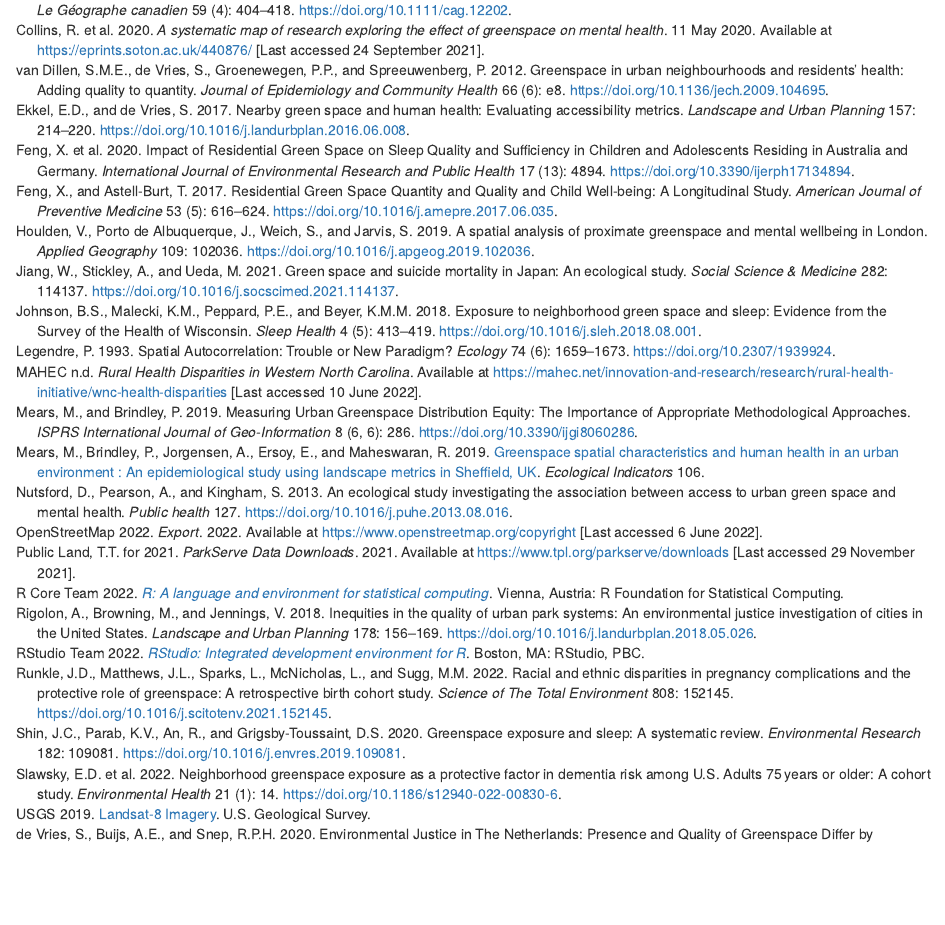
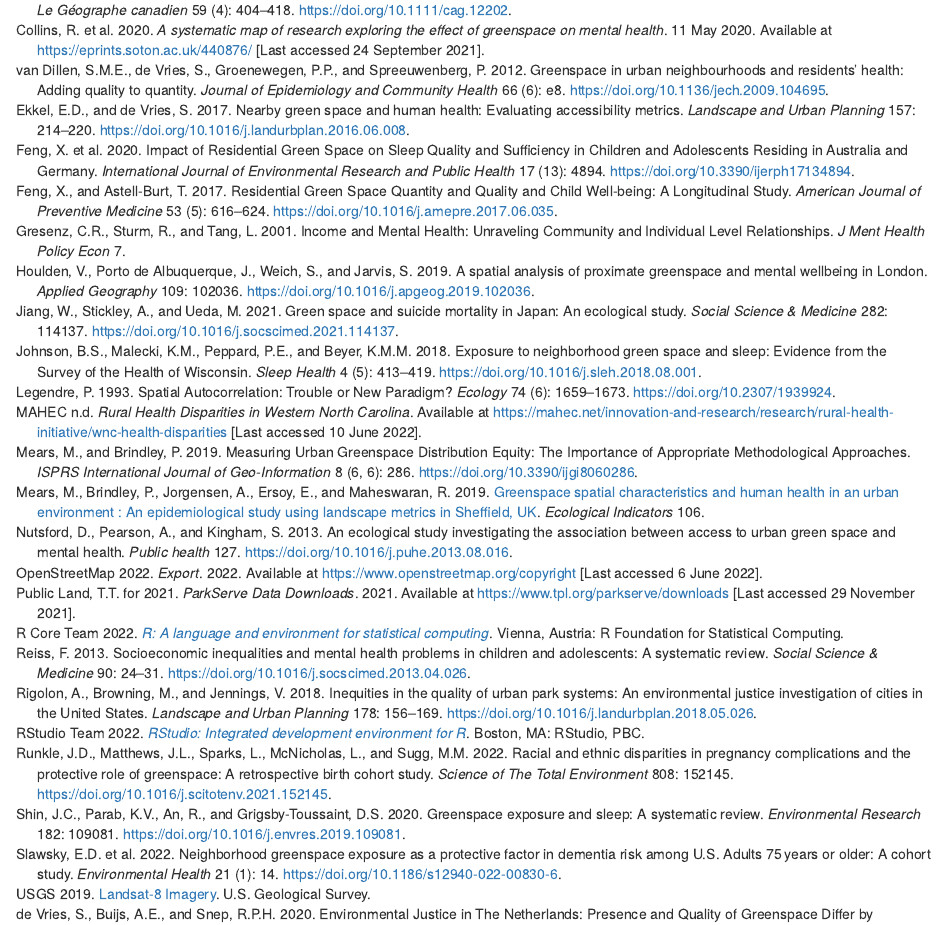
Before and after one commit to brownhr/AppHumanGHY, an R Markdown document (references.Rmd): the page in a window 1100 px wide, from 240 px down. Rendered offline with R 4.5, knitr and Pandoc, with nearby package versions; drawn as R Markdown's standard HTML page in place of the format the file asks for.

Commit message:
Update references

```diff
--- a/references.Rmd
+++ b/references.Rmd
@@ -3,5 +3,5 @@ output: word_document
 bibliography: bibliography.bib
 csl: seg.csl
 nocite: |
-  @nutsford2013; @ekkel2017; @collins2020; @sakar2018; @jiang2021; @lachowcyz2013; @wang2021; @collins2020; @verheji2008; @vandillen2012; @wood2017; @wheeler2015 @mears2019; @houlden2019; @mears2019a; @mccal-hosenfeld2014; @cdc2022; @feng2017; @zhang2017; @beyer2014; @mceachen2015; @shin2020; @johnson2018; @feng2020; @thetrustforpublicland2021; @openstreetmap2022; @runkle2022; @slawsky2022; @usgs2019; @wood2018; @browning2018; @hoffiman2017; @rigolon2018; @acs2018; @anselin2009; @legendre1993; @rstudioteam2022; @rcoreteam2022; @beyer2014; @houlden2019; @wang2021; @shin2020; @johnson2018; @xie2020; @feng2020; @chum2015; @astell-burt2020; @feng2017; @mahec; @alcock2015; @devries2020
+  @nutsford2013; @ekkel2017; @collins2020; @sakar2018; @jiang2021; @lachowcyz2013; @wang2021; @collins2020; @verheji2008; @vandillen2012; @wood2017; @wheeler2015 @mears2019; @houlden2019; @mears2019a; @mccal-hosenfeld2014; @cdc2022; @feng2017; @zhang2017; @beyer2014; @mceachen2015; @shin2020; @johnson2018; @feng2020; @thetrustforpublicland2021; @openstreetmap2022; @runkle2022; @slawsky2022; @usgs2019; @wood2018; @browning2018; @hoffiman2017; @rigolon2018; @acs2018; @anselin2009; @legendre1993; @rstudioteam2022; @rcoreteam2022; @beyer2014; @houlden2019; @wang2021; @shin2020; @johnson2018; @xie2020; @feng2020; @chum2015; @astell-burt2020; @feng2017; @mahec; @alcock2015; @devries2020; @feng2017; @gresenz2001; @reiss2013; @howell2008
 ---
```
Also changed, not shown: 1 other file.
